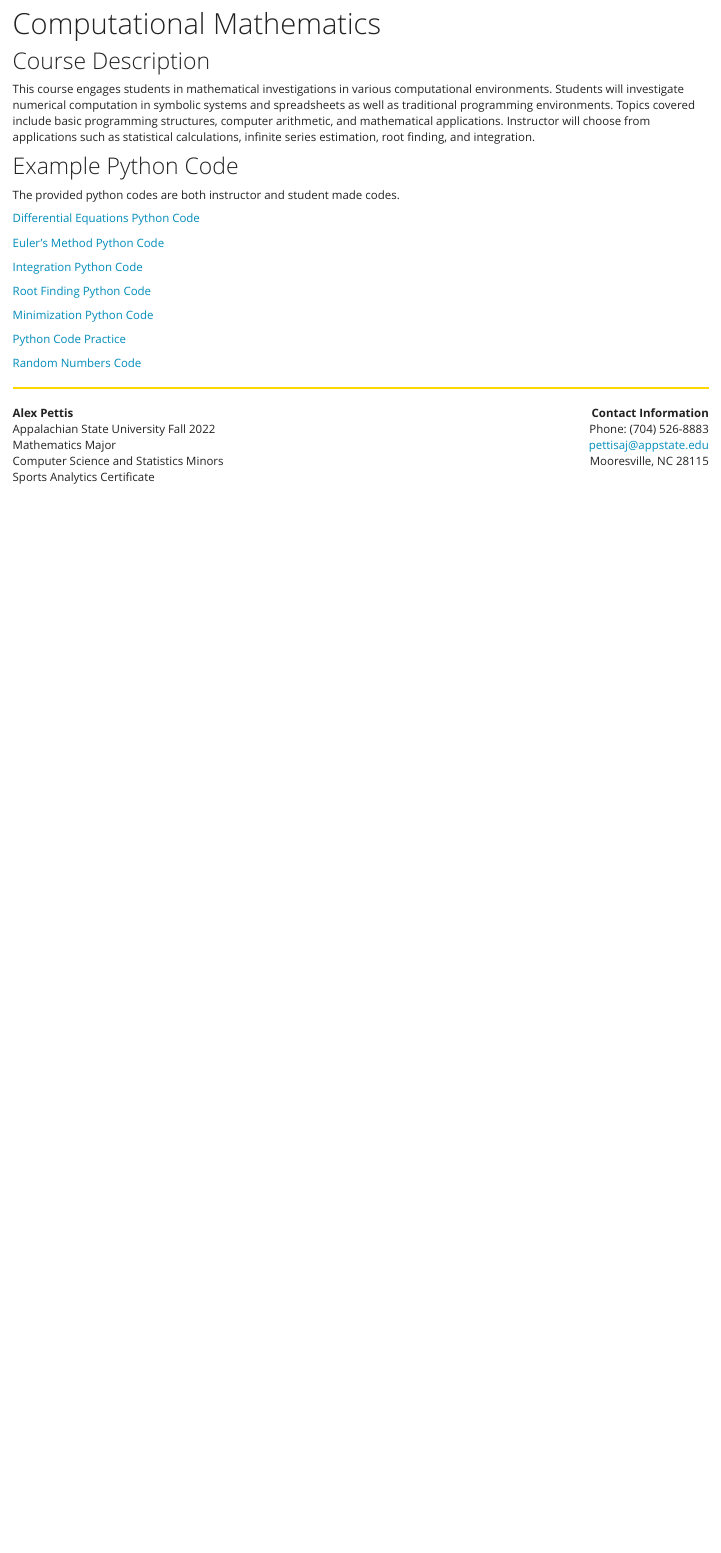
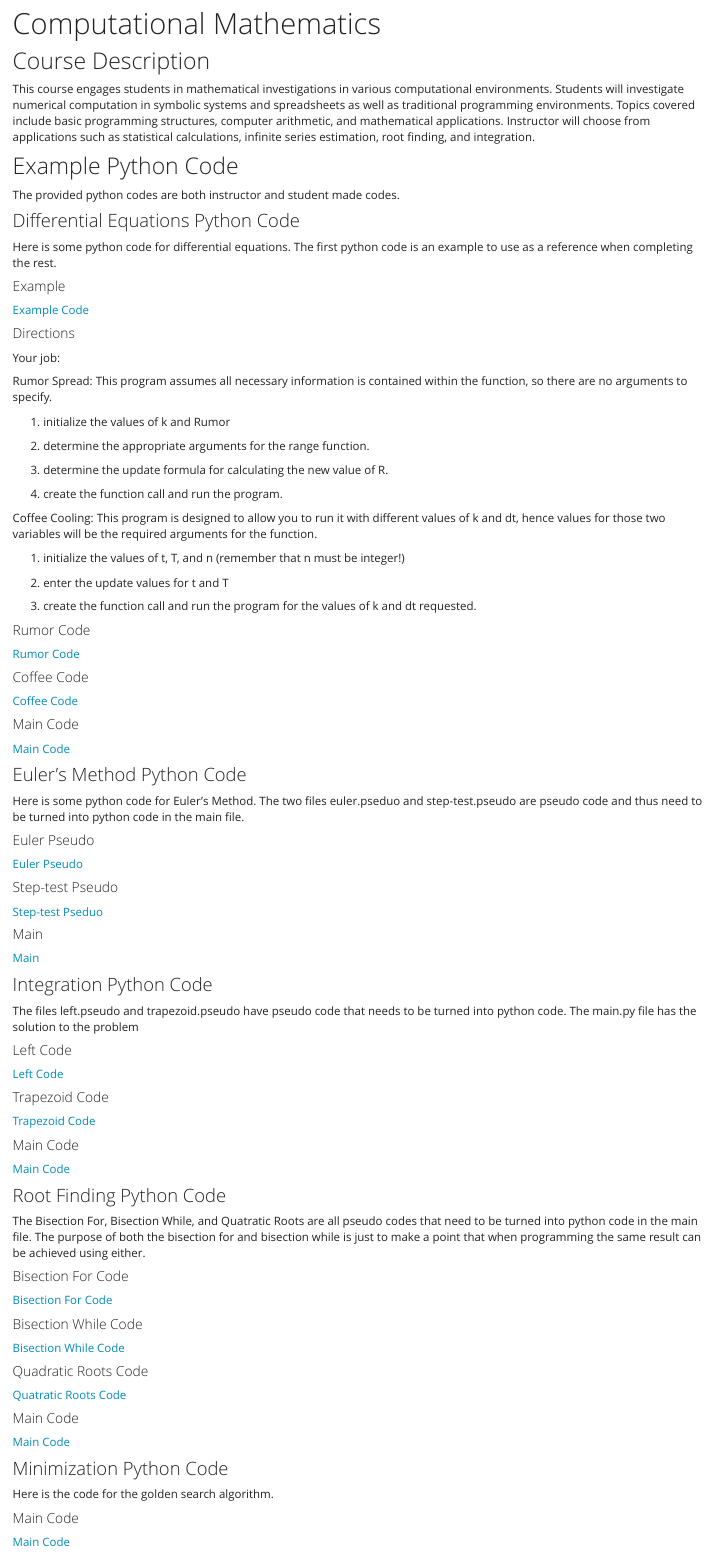
Before and after one commit to AlexPettis/AlexPettis.github.io, an R Markdown document (Comp_Math.Rmd): the page in a window 1100 px wide, from 70 px down. The pictures show the output file Comp_Math.html that the author committed with the source, opened offline; library style sheets and scripts come from the installed R packages.

Commit message:
Edited some pages

```diff
--- a/Comp_Math.Rmd
+++ b/Comp_Math.Rmd
@@ -17,17 +17,110 @@ This course engages students in mathematical investigations in various computati
 
 The provided python codes are both instructor and student made codes.
 
-[Differential Equations Python Code](https://mathr.math.appstate.edu/s/58f8b329c273f3f89e5cf/files/Website/AlexPettis/Comp%20Math/Diff_Equations_Python-Code.html)
 
-[Euler's Method Python Code](https://mathr.math.appstate.edu/s/58f8b329c273f3f89e5cf/files/Website/AlexPettis/Comp%20Math/Euler_Python_Code.html)
+### Differential Equations Python Code
 
-[Integration Python Code](https://mathr.math.appstate.edu/s/58f8b329c273f3f89e5cf/files/Website/AlexPettis/Comp%20Math/Int_Python_Code.html)
+Here is some python code for differential equations. The first python code is an example to use as a reference when completing the rest.
 
-[Root Finding Python Code](https://mathr.math.appstate.edu/s/58f8b329c273f3f89e5cf/files/Website/AlexPettis/Comp%20Math/Root_Finding_Code.html)
+#### Example
 
-[Minimization Python Code](https://mathr.math.appstate.edu/s/58f8b329c273f3f89e5cf/files/Website/AlexPettis/Comp%20Math/Minimization_Python_Code.html)
+[Example Code](A6/Example.py)
 
-[Python Code Practice](https://mathr.math.appstate.edu/s/58f8b329c273f3f89e5cf/files/Website/AlexPettis/Comp%20Math/Python_Code_Practice.html)
+#### Directions
 
-[Random Numbers Code](https://mathr.math.appstate.edu/s/58f8b329c273f3f89e5cf/files/Website/AlexPettis/Comp%20Math/Random_Numbers_Code.html)
+Your job:
 
+Rumor Spread: This program assumes all necessary information is contained within the function, so there are no arguments to specify.
+
+1) initialize the values of k and Rumor
+
+2) determine the appropriate arguments for the range function.
+
+3) determine the update formula for calculating the new value of R.
+
+4) create the function call and run the program.
+
+
+Coffee Cooling: This program is designed to allow you to run it with different values of k and dt, hence values for those two variables will be the required arguments for the function.
+
+1) initialize the values of t, T, and n (remember that n must be integer!)
+
+2) enter the update values for t and T
+
+3) create the function call and run the program for the values of k and dt requested.
+
+#### Rumor Code
+
+[Rumor Code](A6/rumor.py)
+
+#### Coffee Code
+
+[Coffee Code](A6/coffee.py)
+
+#### Main Code
+
+[Main Code](A6/main.py)
+
+
+### Euler's Method Python Code
+
+Here is some python code for Euler's Method. The two files euler.pseduo and step-test.pseudo are pseudo code and thus need to be turned into python code in the main file.
+
+#### Euler Pseudo
+
+[Euler Pseudo](A7/euler.pseudo)
+
+#### Step-test Pseudo
+
+[Step-test Pseduo](A7/step-test.pseudo)
+
+#### Main
+
+[Main](A7/main.py)
+
+
+### Integration Python Code
+
+The files left.pseudo and trapezoid.pseudo have pseudo code that needs to be turned into python code. The main.py file has the solution to the problem
+
+#### Left Code
+
+[Left Code](A8/left.pseudo)
+
+#### Trapezoid Code
+
+[Trapezoid Code](A8/trapezoid.pseduo)
+
+#### Main Code
+
+[Main Code](A8/main.py)
+
+
+### Root Finding Python Code
+
+The Bisection For, Bisection While, and Quatratic Roots are all pseudo codes that need to be turned into python code in the main file. The purpose of both the bisection for and bisection while is just to make a point that when programming the same result can be achieved using either.
+
+#### Bisection For Code
+
+[Bisection For Code](A9/bisection_for.pseudo)
+
+#### Bisection While Code
+
+[Bisection While Code](A9/bisection_while.pseudo)
+
+#### Quadratic Roots Code
+
+[Quatratic Roots Code](A9/quad_roots.pseudo)
+
+#### Main Code
+
+[Main Code](A9/main.py)
+
+
+### Minimization Python Code
+
+Here is the code for the golden search algorithm.
+
+#### Main Code
+
+[Main Code](A10/main.py)
```
Also changed, not shown: Calc_III.Rmd (+1 -1 lines), Economics_Sports.Rmd (+70 -3 lines), Calc_III.html, Comp_Math.html, Economics_Sports.html, Economics_Sports_files/figure-html/pressure-1.png (deleted), Comp_Math.Rmd (34 more changed lines).
